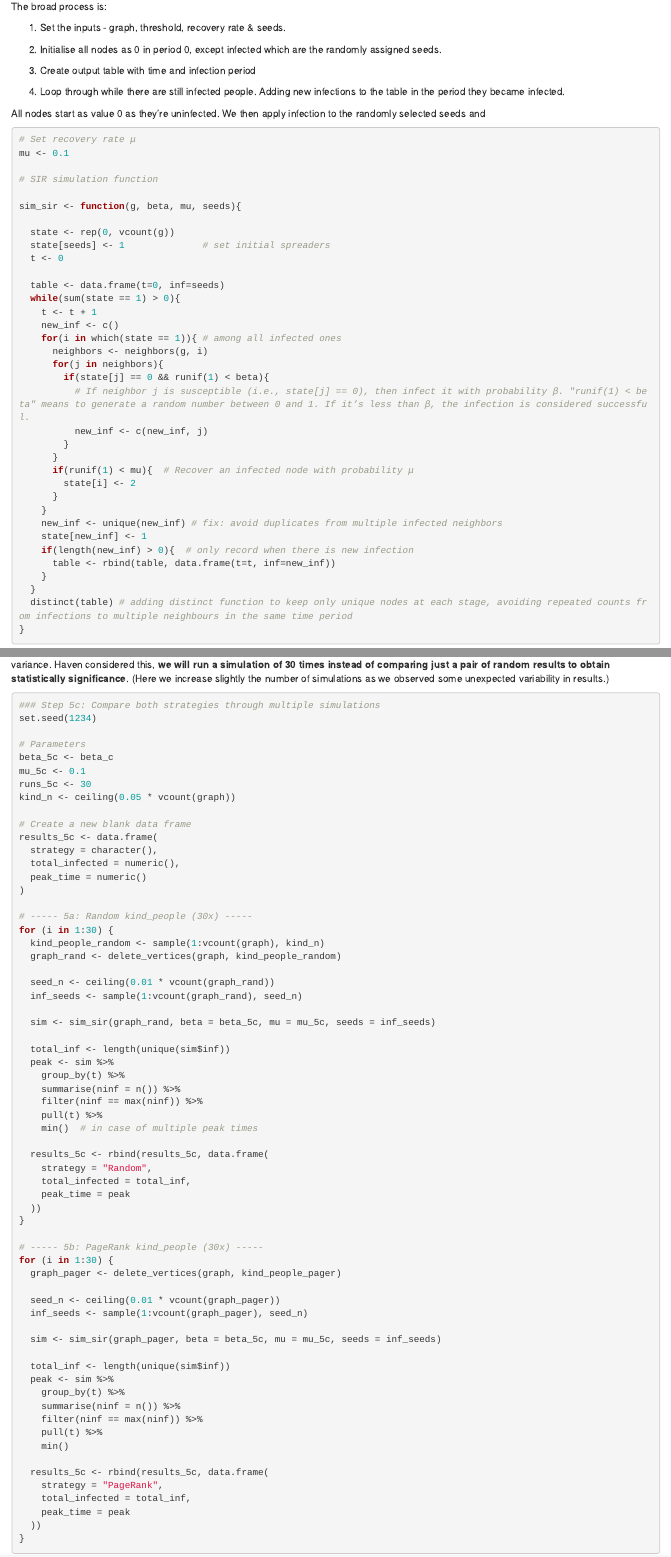
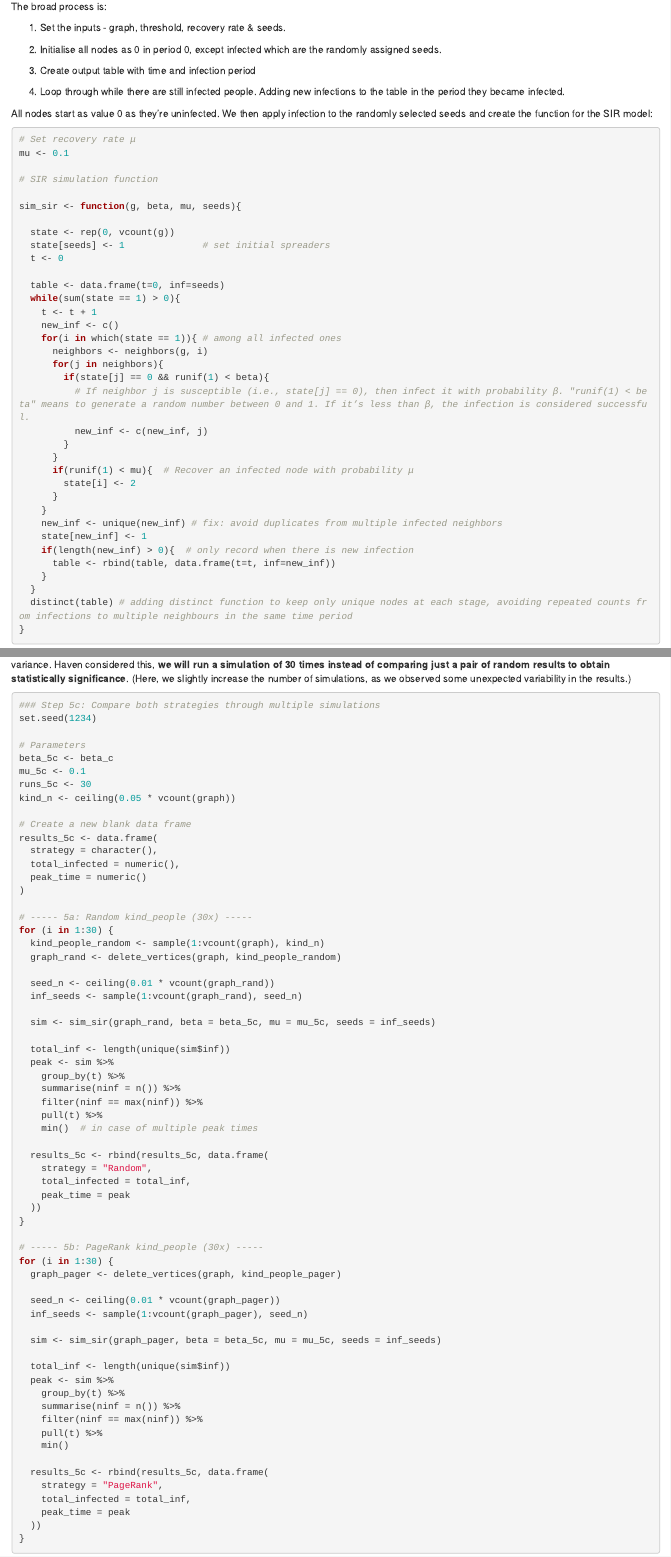
Before and after one commit to Yicaa/Spreading-Spanish-Email-Network, an R Markdown document (Spreading-Spanish-Email-Network.Rmd): the page in a window 1100 px wide, from 6540 px down, and a second part further down, joined at a grey line. Rendered offline with R 4.5, knitr and Pandoc, with nearby package versions; drawn as R Markdown's standard HTML page in place of the format the file asks for; some code elsewhere in the file could not run offline.

Commit message:
Fixing some tiny text things

````diff
--- a/Spreading-Spanish-Email-Network.Rmd
+++ b/Spreading-Spanish-Email-Network.Rmd
@@ -308,7 +308,8 @@ The broad process is:
     infections to the table in the period they became infected.
 
 All nodes start as value 0 as they're uninfected. We then apply
-infection to the randomly selected seeds and
+infection to the randomly selected seeds and create the function for the
+SIR model:
 
 ```{r}
 # Set recovery rate μ
@@ -1176,8 +1181,8 @@ However, further simulations are needed to assess whether this effect
 holds consistently across multiple realizations or was the result of
 stochastic variance. Haven considered this, **we will run a simulation
 of 30 times instead of comparing just a pair of random results to obtain
-statistically significance**. (Here we increase slightly the number of
-simulations as we observed some unexpected variability in results.)
+statistically significance**. (Here, we slightly increase the number of
+simulations, as we observed some unexpected variability in the results.)
 
 ```{r}
 ### Step 5c: Compare both strategies through multiple simulations
````
Also changed, not shown: Spreading-Spanish-Email-Network.Rmd (10 more changed lines).
